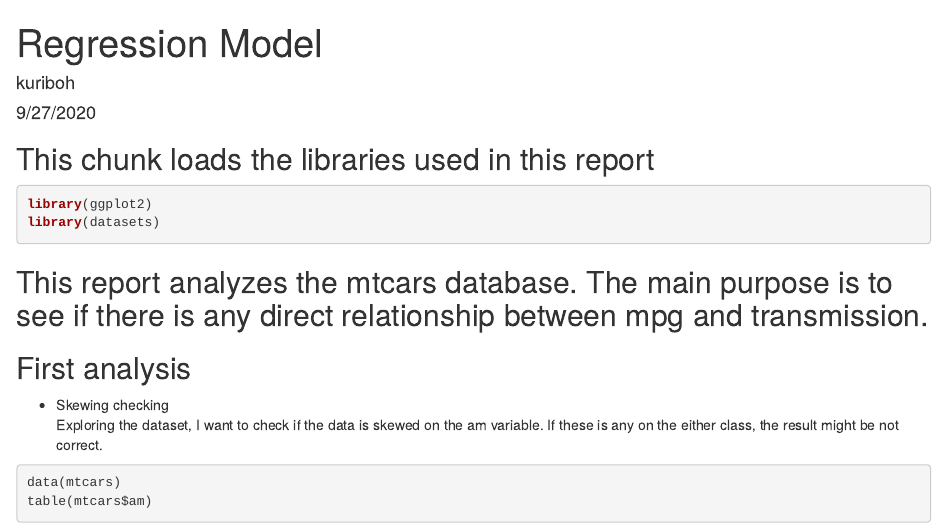
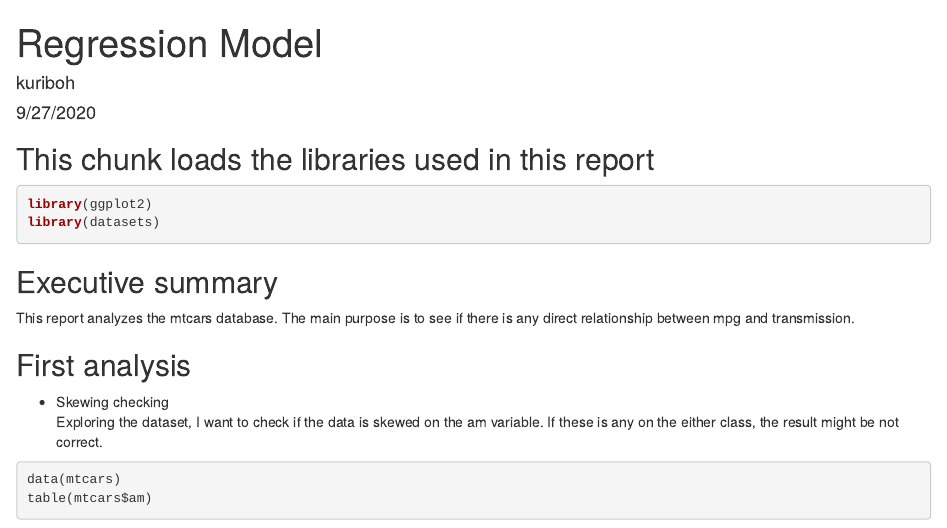
Before and after one commit to lightkuriboh/Regression_Model, an R Markdown document (regression_model.Rmd): the page in a window 1100 px wide, from its top. The pictures show the output file regression_model.html that the author committed with the source, opened offline.

Commit message:
add executive summary

````diff
--- a/regression_model.Rmd
+++ b/regression_model.Rmd
@@ -18,7 +18,8 @@ knitr::opts_chunk$set(echo = TRUE)
 library(ggplot2)
 library(datasets)
 ```
-## This report analyzes the mtcars database. The main purpose is to see if there is any direct relationship between mpg and transmission.
+## Executive summary
+This report analyzes the mtcars database. The main purpose is to see if there is any direct relationship between mpg and transmission.
 
 ## First analysis
 
````
Also changed, not shown: regression_model.html, regression_model.pdf.
